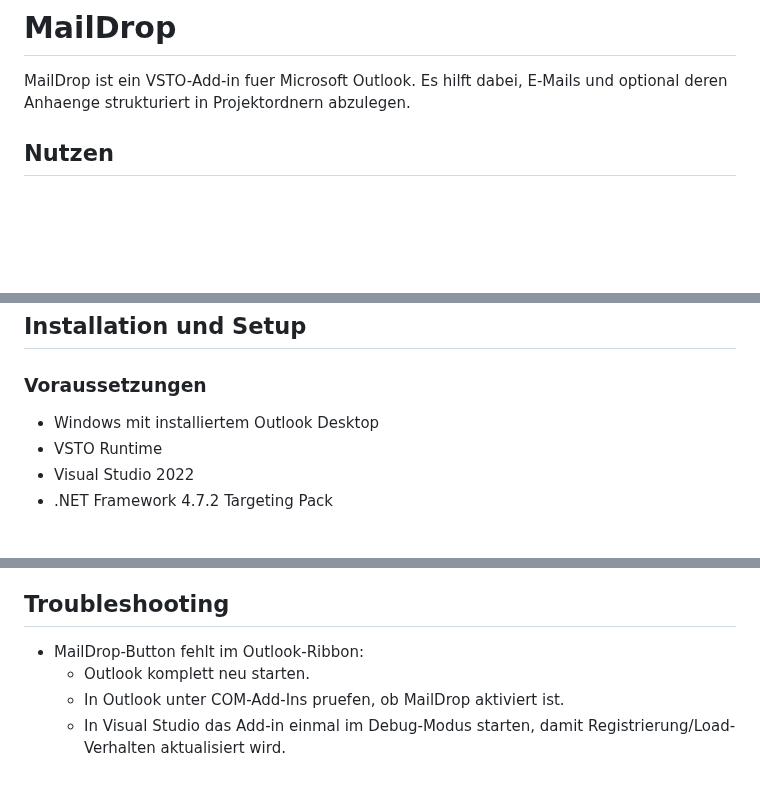
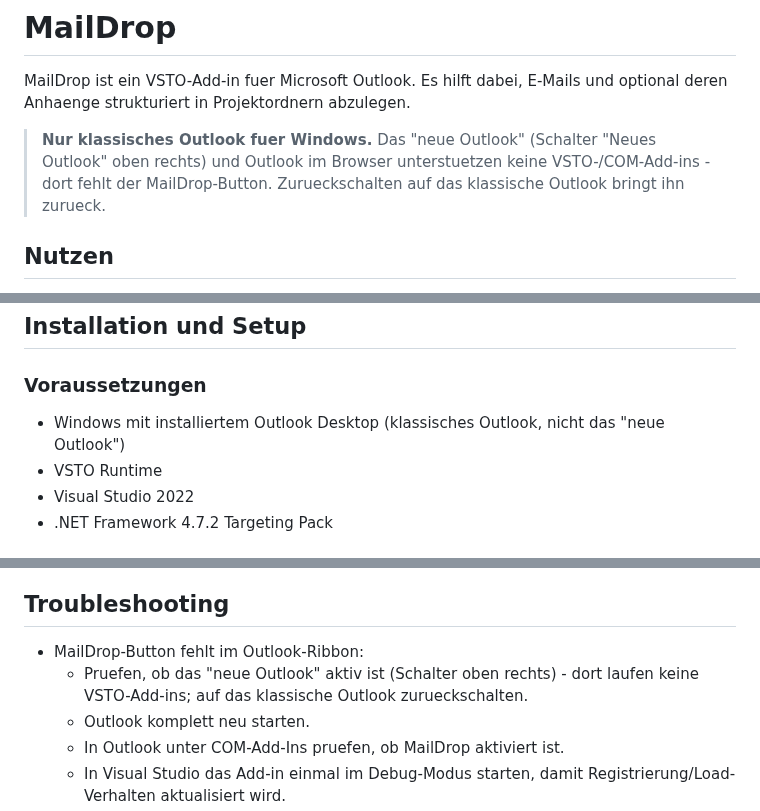
Before and after one commit to BartelsLeo/MailDrop, a Markdown page: README.md, 3 parts joined by grey strips. Drawn GitHub-style; blank space fills up the shorter version.

Commit message:
Document that MailDrop only runs in classic Outlook, not the new Outlook
Co-Authored-By: Claude Opus 5.5 <noreply@anthropic.com>
Claude-Session: https://claude.ai/code/session_01Af2VibdGogDVYHhk4UtTMv

```diff
--- a/README.md
+++ b/README.md
@@ -1,6 +1,8 @@
 # MailDrop
 
 MailDrop ist ein VSTO-Add-in fuer Microsoft Outlook. Es hilft dabei, E-Mails und optional deren Anhaenge strukturiert in Projektordnern abzulegen.
+
+> **Nur klassisches Outlook fuer Windows.** Das "neue Outlook" (Schalter "Neues Outlook" oben rechts) und Outlook im Browser unterstuetzen keine VSTO-/COM-Add-ins - dort fehlt der MailDrop-Button. Zurueckschalten auf das klassische Outlook bringt ihn zurueck.
 
 ## Nutzen
 
@@ -72,7 +74,7 @@ Details zum Vorgehen (inkl. Release-Tagging) siehe CONTRIBUTING.md.
 
 ### Voraussetzungen
 
-- Windows mit installiertem Outlook Desktop
+- Windows mit installiertem Outlook Desktop (klassisches Outlook, nicht das "neue Outlook")
 - VSTO Runtime
 - Visual Studio 2022
 - .NET Framework 4.7.2 Targeting Pack
@@ -237,6 +239,7 @@ Unterstuetzte Platzhalter in Ablageordner und msg Dateiname:
 ## Troubleshooting
 
 - MailDrop-Button fehlt im Outlook-Ribbon:
+  - Pruefen, ob das "neue Outlook" aktiv ist (Schalter oben rechts) - dort laufen keine VSTO-Add-ins; auf das klassische Outlook zurueckschalten.
   - Outlook komplett neu starten.
   - In Outlook unter COM-Add-Ins pruefen, ob MailDrop aktiviert ist.
   - In Visual Studio das Add-in einmal im Debug-Modus starten, damit Registrierung/Load-Verhalten aktualisiert wird.
```
Also changed, not shown: CLAUDE.md (+3 -1 lines), README.en.md (+4 -1 lines).
